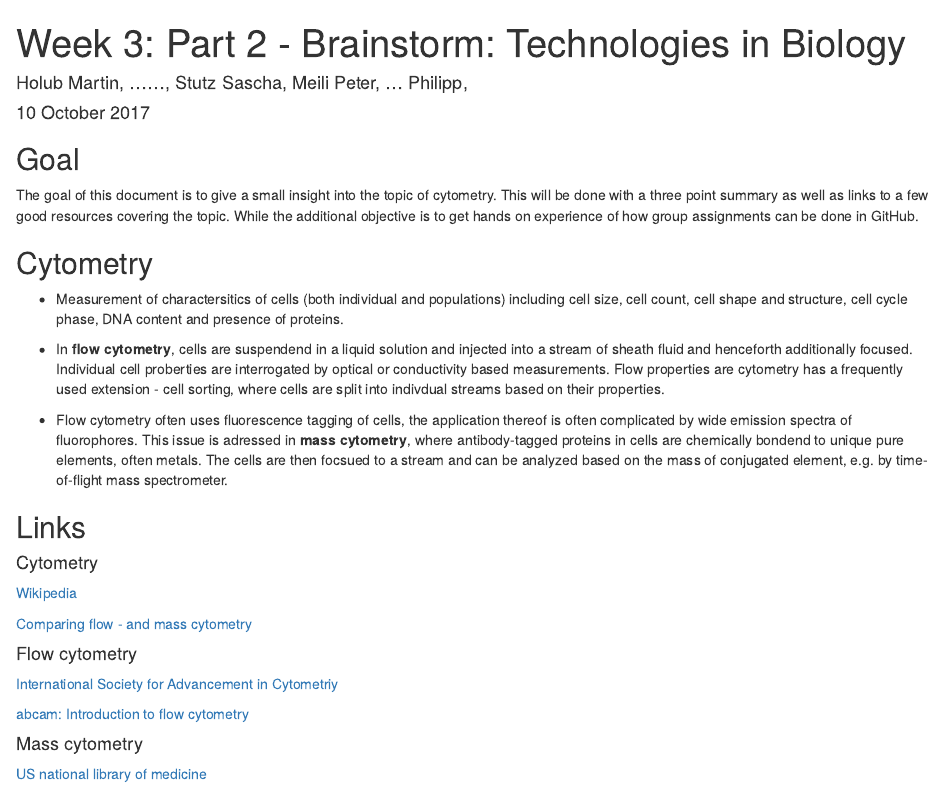
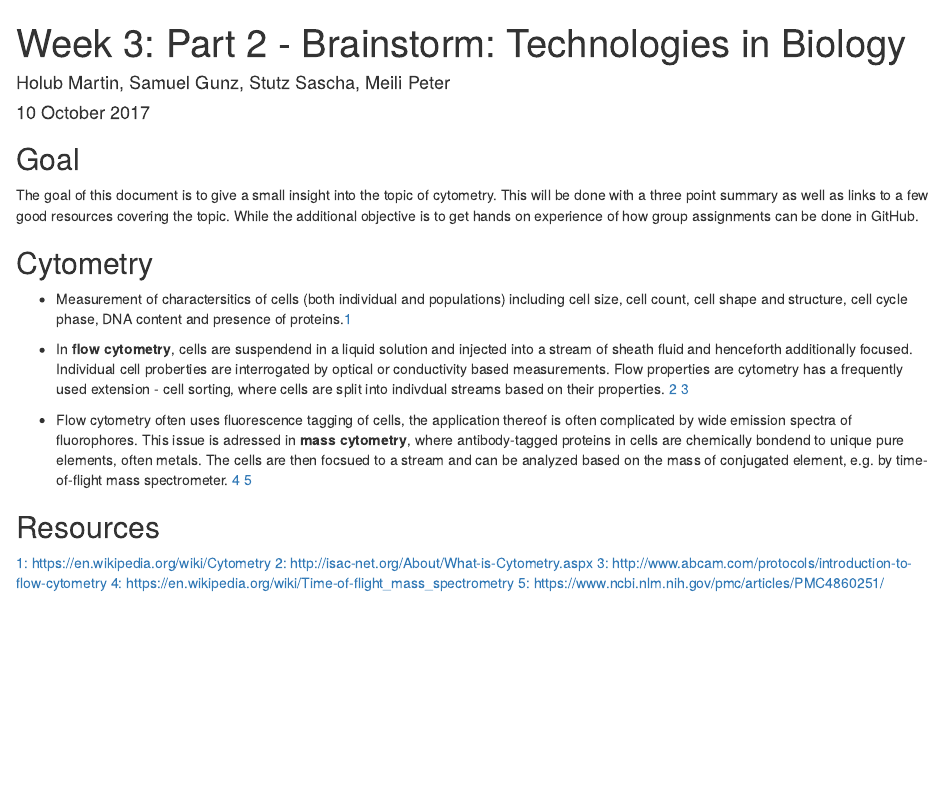
Before and after one commit to sta426hs2017/technology-day-brainstorm-1-exploring-technologies-cytometry-group, an R Markdown document (Part2-Cytometry.Rmd): the page in a window 1100 px wide, from its top. Rendered offline with R 4.5, knitr and Pandoc, with nearby package versions.

Commit message:
updated authors and layout

```diff
--- a/Part2-Cytometry.Rmd
+++ b/Part2-Cytometry.Rmd
@@ -1,6 +1,6 @@
 ---
 title: "Week 3: Part 2 - Brainstorm: Technologies in Biology"
-author: "Holub Martin, ......, Stutz Sascha, Meili Peter, ...  Philipp,"
+author: "Holub Martin, Samuel Gunz, Stutz Sascha, Meili Peter"
 date: "10 October 2017"
 output: html_document
 ---
@@ -15,28 +15,15 @@ The goal of this document is to give a small insight into the topic of cytometry
 
 ## Cytometry
 
-+ Measurement of charactersitics of cells (both individual and populations) including cell size, cell count, cell shape and structure, cell cycle phase, DNA content and presence of proteins.
++ Measurement of charactersitics of cells (both individual and populations) including cell size, cell count, cell shape and structure, cell cycle phase, DNA content and presence of proteins.[1](https://en.wikipedia.org/wiki/Cytometry)
 
-+ In **flow cytometry**, cells are suspendend in a liquid solution and injected into a stream of sheath fluid and henceforth additionally focused. Individual cell proberties are interrogated by optical or conductivity based measurements. Flow properties are cytometry has a frequently used extension - cell sorting, where cells are split into indivdual streams based on their properties.
++ In **flow cytometry**, cells are suspendend in a liquid solution and injected into a stream of sheath fluid and henceforth additionally focused. Individual cell proberties are interrogated by optical or conductivity based measurements. Flow properties are cytometry has a frequently used extension - cell sorting, where cells are split into indivdual streams based on their properties. [2](http://isac-net.org/About/What-is-Cytometry.aspx) [3](http://www.abcam.com/protocols/introduction-to-flow-cytometry)
 
-+ Flow cytometry often uses fluorescence tagging of cells, the application thereof is often complicated by wide emission spectra of fluorophores. This issue is adressed in **mass cytometry**, where antibody-tagged proteins in cells are chemically bondend to unique pure elements, often metals. The cells are then focsued to a stream and can be analyzed based on the mass of conjugated element, e.g. by time-of-flight mass spectrometer.
++ Flow cytometry often uses fluorescence tagging of cells, the application thereof is often complicated by wide emission spectra of fluorophores. This issue is adressed in **mass cytometry**, where antibody-tagged proteins in cells are chemically bondend to unique pure elements, often metals. The cells are then focsued to a stream and can be analyzed based on the mass of conjugated element, e.g. by time-of-flight mass spectrometer. [4](https://en.wikipedia.org/wiki/Time-of-flight_mass_spectrometry) [5](https://www.ncbi.nlm.nih.gov/pmc/articles/PMC4860251/)
 
-## Links
-
-#### Cytometry
-
-[Wikipedia](https://en.wikipedia.org/wiki/Cytometry)
-
-[Comparing flow - and mass cytometry](http://www.nature.com/nbt/journal/v35/n2/fig_tab/nbt.3770_SF5.html?foxtrotcallback=true)
-
-
-#### Flow cytometry
-
-[International Society for Advancement in Cytometriy](http://isac-net.org/About/What-is-Cytometry.aspx)
-
-[abcam: Introduction to flow cytometry](http://www.abcam.com/protocols/introduction-to-flow-cytometry)
-
-
-#### Mass cytometry
-
-[US national library of medicine](https://www.ncbi.nlm.nih.gov/pmc/articles/PMC4860251/)
+## Resources
+[1: https://en.wikipedia.org/wiki/Cytometry](https://en.wikipedia.org/wiki/Cytometry)
+[2: http://isac-net.org/About/What-is-Cytometry.aspx](http://isac-net.org/About/What-is-Cytometry.aspx)
+[3: http://www.abcam.com/protocols/introduction-to-flow-cytometry](http://www.abcam.com/protocols/introduction-to-flow-cytometry)
+[4: https://en.wikipedia.org/wiki/Time-of-flight_mass_spectrometry](https://en.wikipedia.org/wiki/Time-of-flight_mass_spectrometry)
+[5: https://www.ncbi.nlm.nih.gov/pmc/articles/PMC4860251/](https://www.ncbi.nlm.nih.gov/pmc/articles/PMC4860251/)
```
